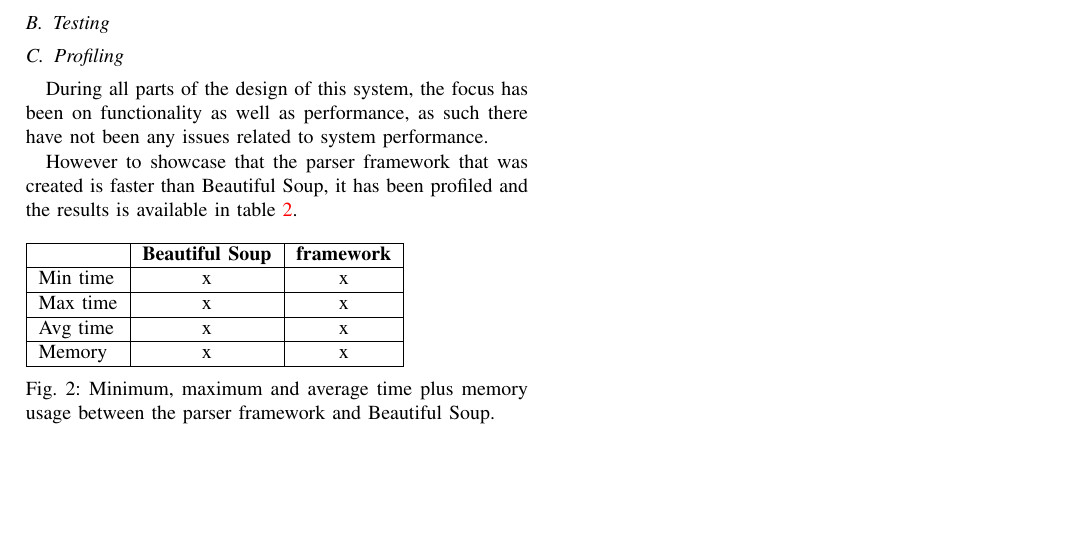
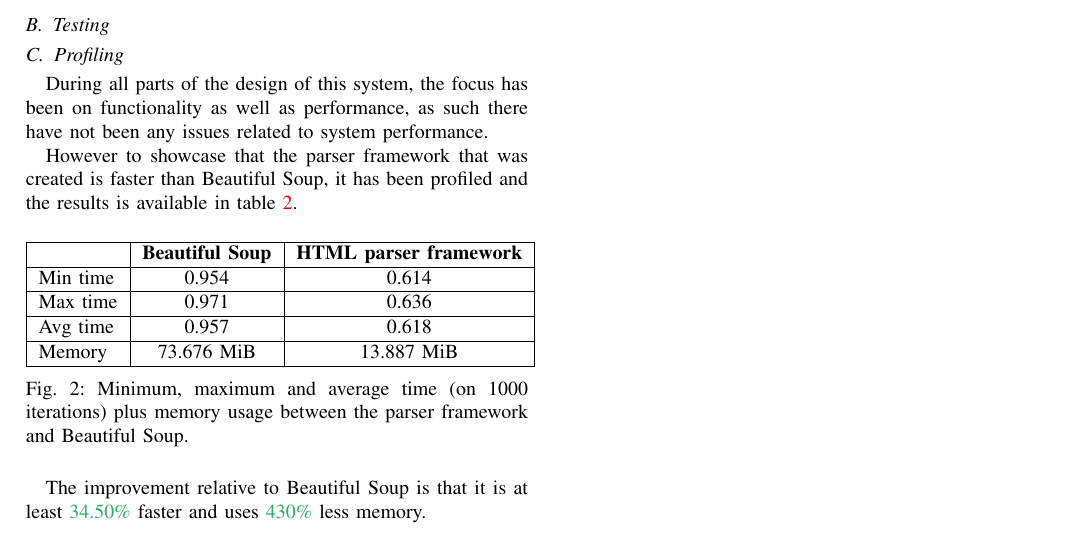
Before and after one commit to steffen-karlsson/tp, a LaTeX paper (report/report.tex): part of page 2 of 2, cut so that both start at the same text, the shorter picture padded with empty space. Compiled offline with pdfLaTeX.

Commit message:
profiling done

```diff
--- a/report/report.tex
+++ b/report/report.tex
@@ -10,9 +10,9 @@
 \usepackage{float}
 \usepackage{algorithm2e}
 \usepackage{caption}
-
 \hypersetup{colorlinks=true,citecolor=[rgb]{0,0.4,0}}
 
+\definecolor{green}{RGB}{39, 174, 96}
 
 \title{Improving Trustpilot's rating system with datamining and machine learning}
 \author{s094095 Steffen Karlsson \& S093475 Rune Thor Mårtensson}
@@ -86,16 +86,21 @@
 However to showcase that the parser framework that was created is faster than Beautiful Soup, it has been profiled and the results is available in table \ref{fig:profiling}.
 
 \begin{figure}[!h]
+	\vspace*{2mm}
+	\centering
 	\begin{tabular}{ | l | c | c | }
   		\hline
-   		 & \textbf{Beautiful Soup} & \textbf{framework} \\ \hline
-  		Min time & x & x \\ \hline
-  		Max time & x & x \\ \hline
-  		Avg time & x & x \\ \hline
-  		Memory & x & x \\ \hline
+   		 & \textbf{Beautiful Soup} & \textbf{HTML parser framework} \\ \hline
+  		Min time & 0.954 & 0.614 \\ \hline
+  		Max time & 0.971 & 0.636 \\ \hline
+  		Avg time & 0.957 & 0.618 \\ \hline
+  		Memory & 73.676 MiB & 13.887 MiB \\ \hline
 	\end{tabular}
-	\caption{Minimum, maximum and average time plus memory usage between the parser framework and Beautiful Soup. \label{fig:profiling}}
+	\caption{Minimum, maximum and average time (on 1000 iterations) plus memory usage between the parser framework and Beautiful Soup. \label{fig:profiling}}
 \end{figure}
+
+The improvement relative to Beautiful Soup is that it is at least {\color{green} 34.50\%} faster and uses {\color{green} 430\%} less memory.
+
 
 \section{Discussion}
 
```
